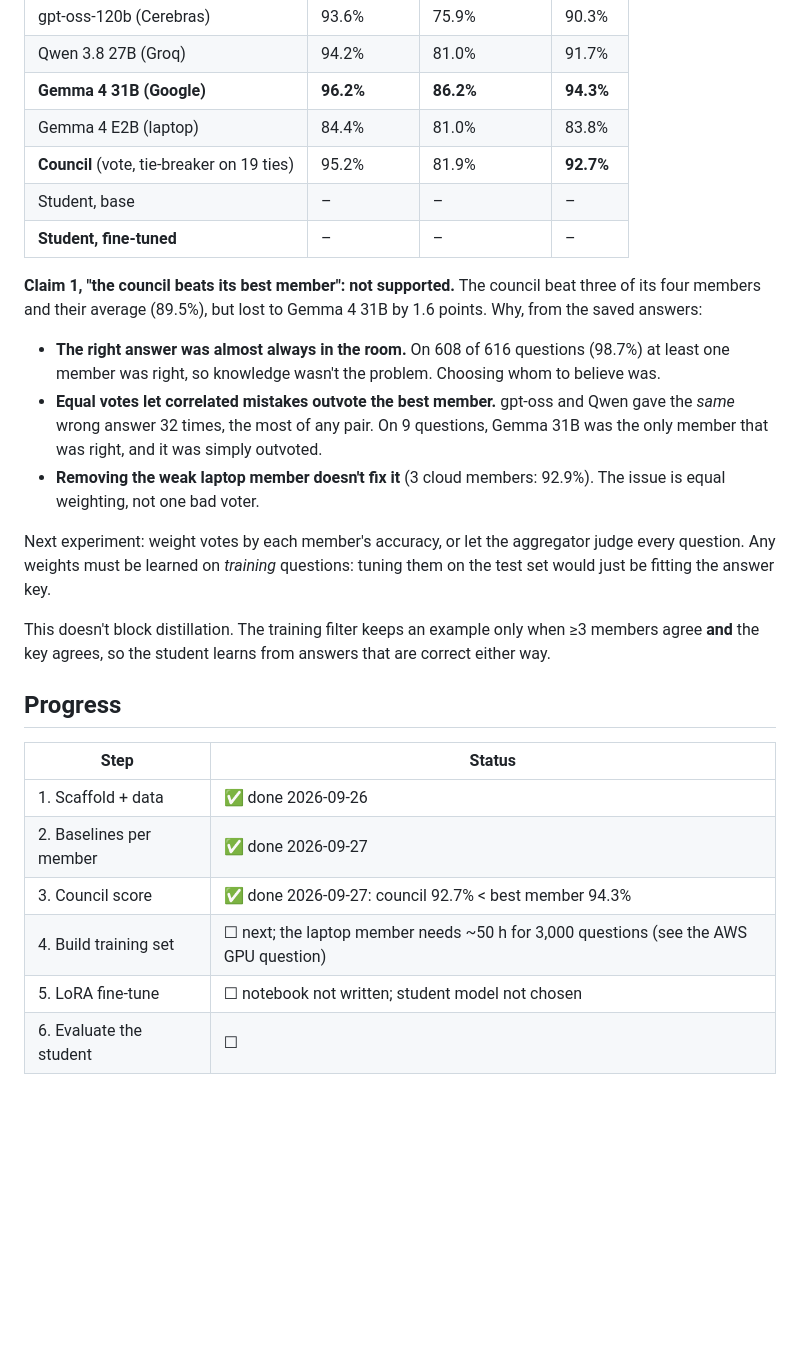
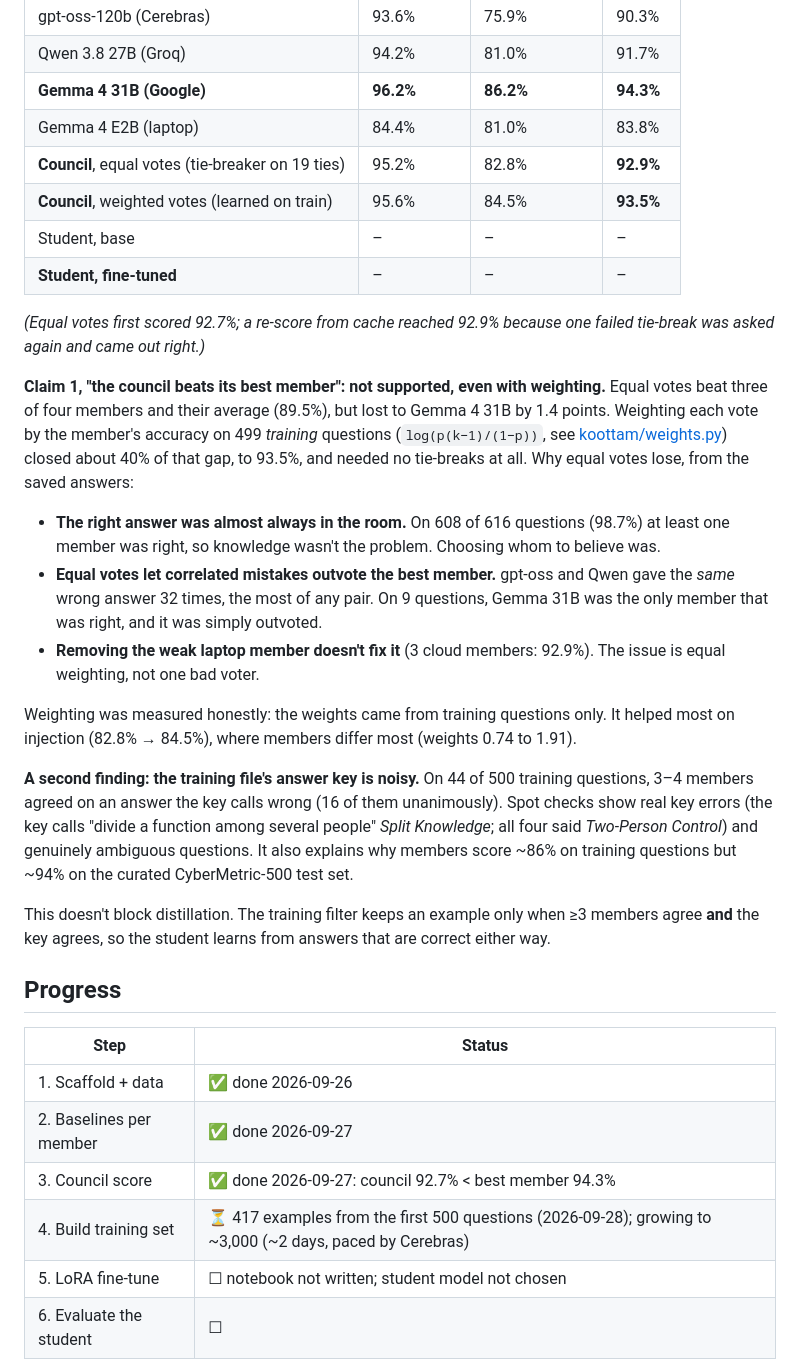
Before and after one commit to roshanoommenreji/koottam, a Markdown page: README.md, the part around the change. GitHub-like rendering; blank space fills up the shorter version.

```diff
--- a/README.md
+++ b/README.md
@@ -75,13 +75,19 @@ Full held-out test set, 2026-09-27. Every member answered all 616 questions.
 | Qwen 3.8 27B (Groq) | 94.2% | 81.0% | 91.7% |
 | **Gemma 4 31B (Google)** | **96.2%** | **86.2%** | **94.3%** |
 | Gemma 4 E2B (laptop) | 84.4% | 81.0% | 83.8% |
-| **Council** (vote, tie-breaker on 19 ties) | 95.2% | 81.9% | **92.7%** |
+| **Council**, equal votes (tie-breaker on 19 ties) | 95.2% | 82.8% | **92.9%** |
+| **Council**, weighted votes (learned on train) | 95.6% | 84.5% | **93.5%** |
 | Student, base | – | – | – |
 | **Student, fine-tuned** | – | – | – |
 
-**Claim 1, "the council beats its best member": not supported.** The council beat three of
-its four members and their average (89.5%), but lost to Gemma 4 31B by 1.6 points. Why,
-from the saved answers:
+*(Equal votes first scored 92.7%; a re-score from cache reached 92.9% because one failed
+tie-break was asked again and came out right.)*
+
+**Claim 1, "the council beats its best member": not supported, even with weighting.** Equal
+votes beat three of four members and their average (89.5%), but lost to Gemma 4 31B by 1.4
+points. Weighting each vote by the member's accuracy on 499 *training* questions
+(`log(p(k−1)/(1−p))`, see [koottam/weights.py](koottam/weights.py)) closed about 40% of that
+gap, to 93.5%, and needed no tie-breaks at all. Why equal votes lose, from the saved answers:
 
 - **The right answer was almost always in the room.** On 608 of 616 questions (98.7%) at
   least one member was right, so knowledge wasn't the problem. Choosing whom to believe was.
@@ -91,9 +97,15 @@ from the saved answers:
 - **Removing the weak laptop member doesn't fix it** (3 cloud members: 92.9%). The issue is
   equal weighting, not one bad voter.
 
-Next experiment: weight votes by each member's accuracy, or let the aggregator judge
-every question. Any weights must be learned on *training* questions: tuning them on the
-test set would just be fitting the answer key.
+Weighting was measured honestly: the weights came from training questions only. It helped
+most on injection (82.8% → 84.5%), where members differ most (weights 0.74 to 1.91).
+
+**A second finding: the training file's answer key is noisy.** On 44 of 500 training
+questions, 3–4 members agreed on an answer the key calls wrong (16 of them unanimously).
+Spot checks show real key errors (the key calls "divide a function among several people"
+*Split Knowledge*; all four said *Two-Person Control*) and genuinely ambiguous questions. It
+also explains why members score ~86% on training questions but ~94% on the curated
+CyberMetric-500 test set.
 
 This doesn't block distillation. The training filter keeps an example only when ≥3 members
 agree **and** the key agrees, so the student learns from answers that are correct either way.
@@ -105,7 +117,7 @@ agree **and** the key agrees, so the student learns from answers that are correc
 | 1. Scaffold + data | ✅ done 2026-09-26 |
 | 2. Baselines per member | ✅ done 2026-09-27 |
 | 3. Council score | ✅ done 2026-09-27: council 92.7% < best member 94.3% |
-| 4. Build training set | ☐ next; the laptop member needs ~50 h for 3,000 questions (see the AWS GPU question) |
+| 4. Build training set | ⏳ 417 examples from the first 500 questions (2026-09-28); growing to ~3,000 (~2 days, paced by Cerebras) |
 | 5. LoRA fine-tune | ☐ notebook not written; student model not chosen |
 | 6. Evaluate the student | ☐ |
 
```
Also changed, not shown: docs/journal/2026-09-28.md (added, +42 -0 lines), docs/labs/01-council.md (+16 -0 lines).
